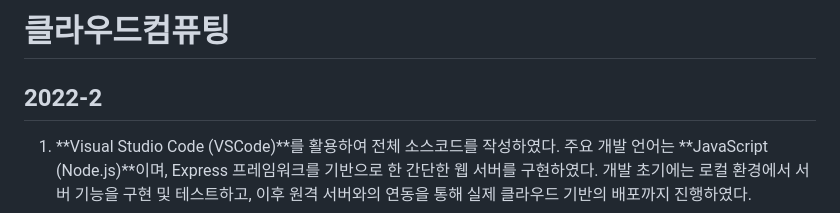
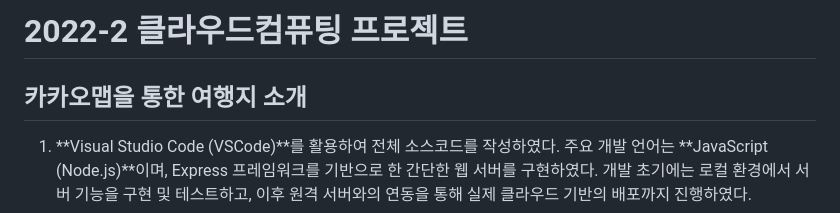
Before and after one commit to nalynn0517/cloud-coumputing, a Markdown page: README.md, the part around the change. Drawn GitHub-style.

```diff
--- a/README.md
+++ b/README.md
@@ -1,5 +1,5 @@
-# 클라우드컴퓨팅
-## 2022-2
+# 2022-2 클라우드컴퓨팅 프로젝트
+## 카카오맵을 통한 여행지 소개
 1. **Visual Studio Code (VSCode)**를 활용하여 전체 소스코드를 작성하였다.
    주요 개발 언어는 **JavaScript (Node.js)**이며, Express 프레임워크를 기반으로 한 간단한 웹 서버를 구현하였다. 개발 초기에는 로컬 환경에서 서버 기능을 구현 및 테스트하고, 이후 원격 서버와의 연동을 통해 실제 클라우드 기반의 배포까지 진행하였다.
 2. 위 과정에서 PuTTy를 활용하여 AWS EC2 인스턴스에 원격으로 접속하였다.
```
